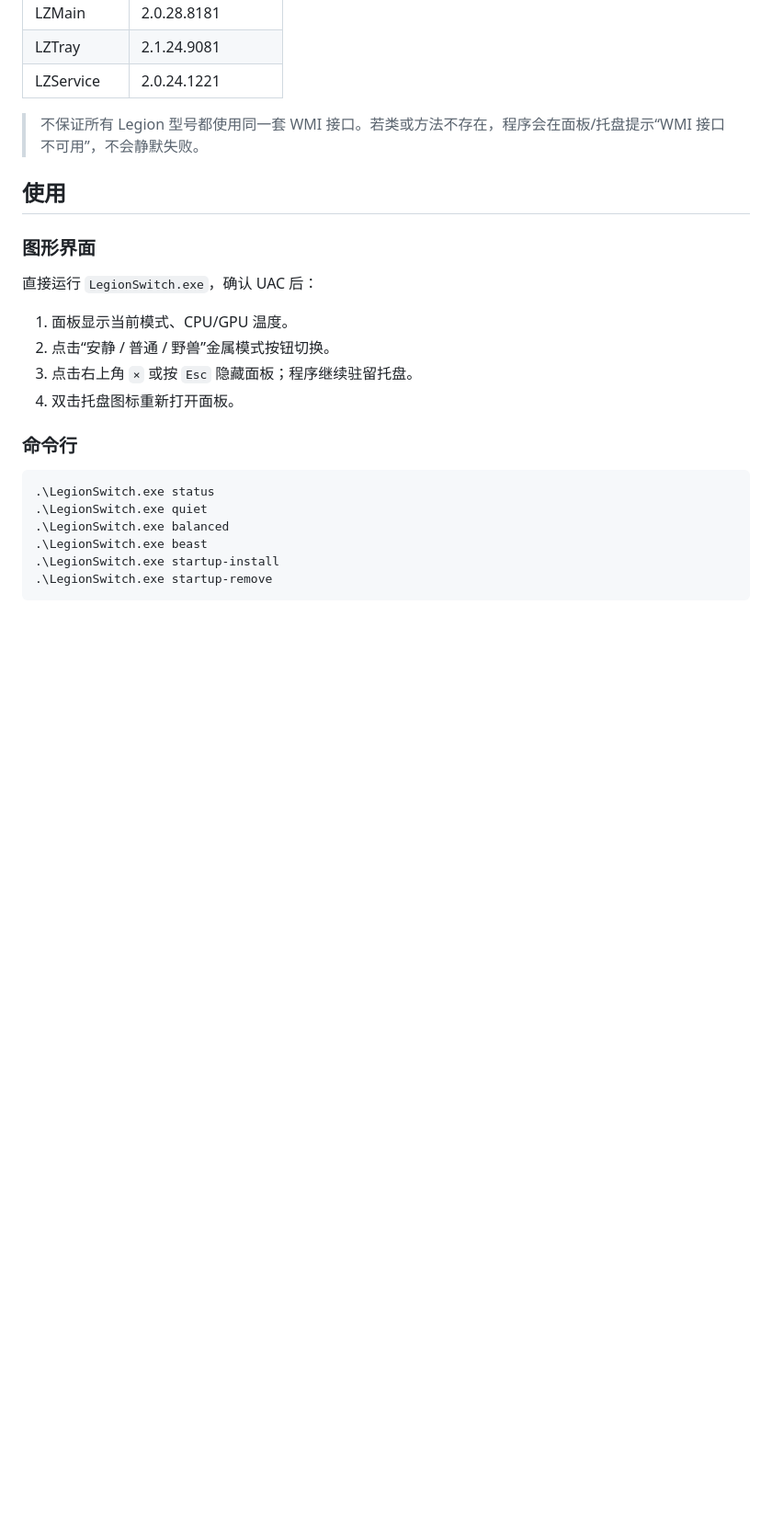
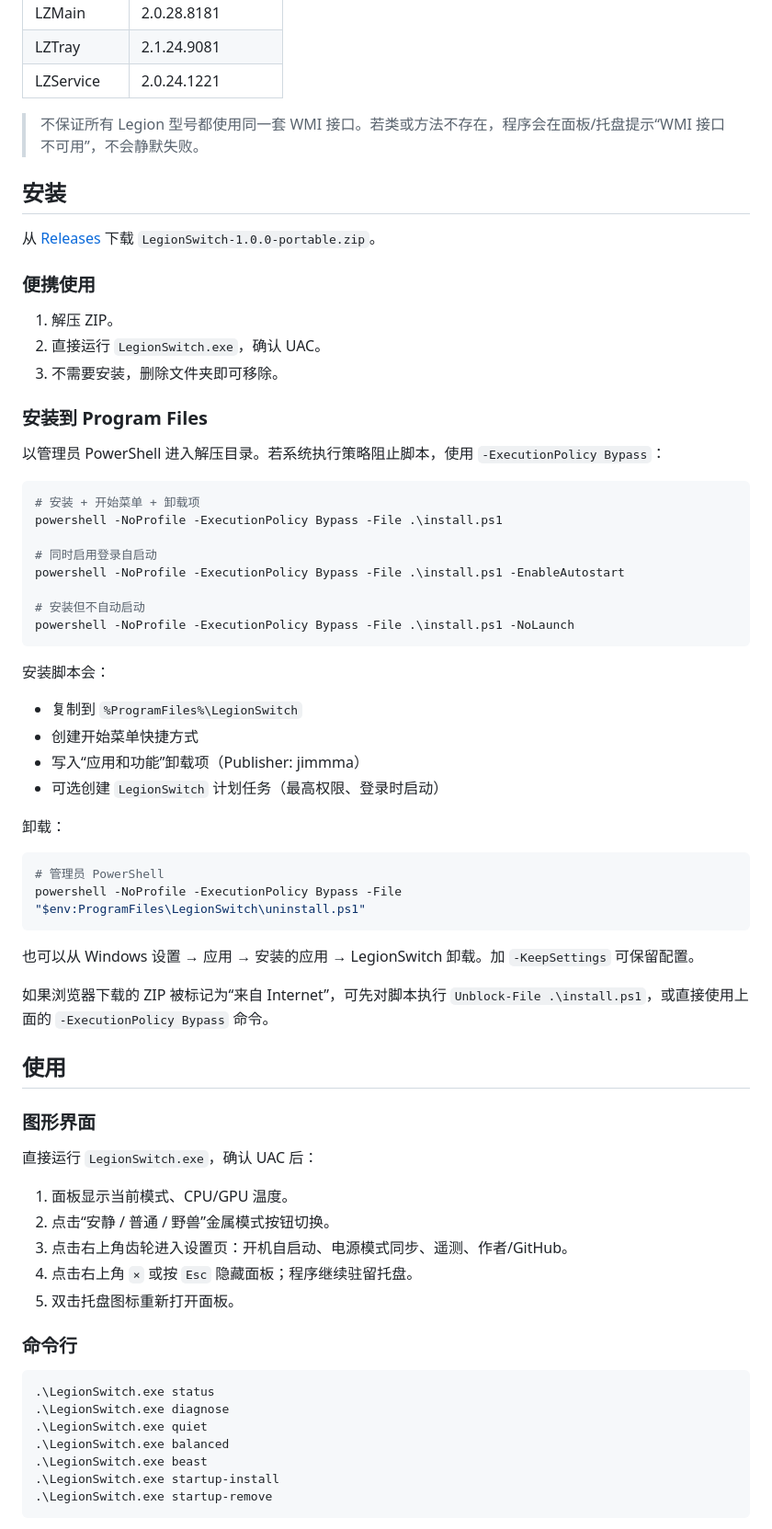
Before and after one commit to Marshall-Jimmy/LegionSwitch, a Markdown page: README.md, the part around one of its changes. Shown at 92% size. GitHub-like rendering; blank space fills up the shorter version.

````diff
--- a/README.md
+++ b/README.md
@@ -59,6 +74,49 @@
 
 > 不保证所有 Legion 型号都使用同一套 WMI 接口。若类或方法不存在，程序会在面板/托盘提示“WMI 接口不可用”，不会静默失败。
 
+## 安装
+
+从 [Releases](https://github.com/Marshall-Jimmy/LegionSwitch/releases) 下载 `LegionSwitch-1.0.0-portable.zip`。
+
+### 便携使用
+
+1. 解压 ZIP。
+2. 直接运行 `LegionSwitch.exe`，确认 UAC。
+3. 不需要安装，删除文件夹即可移除。
+
+### 安装到 Program Files
+
+以管理员 PowerShell 进入解压目录。若系统执行策略阻止脚本，使用 `-ExecutionPolicy Bypass`：
+
+```powershell
+# 安装 + 开始菜单 + 卸载项
+powershell -NoProfile -ExecutionPolicy Bypass -File .\install.ps1
+
+# 同时启用登录自启动
+powershell -NoProfile -ExecutionPolicy Bypass -File .\install.ps1 -EnableAutostart
+
+# 安装但不自动启动
+powershell -NoProfile -ExecutionPolicy Bypass -File .\install.ps1 -NoLaunch
+```
+
+安装脚本会：
+
+- 复制到 `%ProgramFiles%\LegionSwitch`
+- 创建开始菜单快捷方式
+- 写入“应用和功能”卸载项（Publisher: jimmma）
+- 可选创建 `LegionSwitch` 计划任务（最高权限、登录时启动）
+
+卸载：
+
+```powershell
+# 管理员 PowerShell
+powershell -NoProfile -ExecutionPolicy Bypass -File "$env:ProgramFiles\LegionSwitch\uninstall.ps1"
+```
+
+也可以从 Windows 设置 → 应用 → 安装的应用 → LegionSwitch 卸载。加 `-KeepSettings` 可保留配置。
+
+如果浏览器下载的 ZIP 被标记为“来自 Internet”，可先对脚本执行 `Unblock-File .\install.ps1`，或直接使用上面的 `-ExecutionPolicy Bypass` 命令。
+
 ## 使用
 
 ### 图形界面
@@ -67,13 +125,15 @@
 
 1. 面板显示当前模式、CPU/GPU 温度。
 2. 点击“安静 / 普通 / 野兽”金属模式按钮切换。
-3. 点击右上角 `×` 或按 `Esc` 隐藏面板；程序继续驻留托盘。
-4. 双击托盘图标重新打开面板。
+3. 点击右上角齿轮进入设置页：开机自启动、电源模式同步、遥测、作者/GitHub。
+4. 点击右上角 `×` 或按 `Esc` 隐藏面板；程序继续驻留托盘。
+5. 双击托盘图标重新打开面板。
 
 ### 命令行
 
 ```powershell
 .\LegionSwitch.exe status
+.\LegionSwitch.exe diagnose
 .\LegionSwitch.exe quiet
 .\LegionSwitch.exe balanced
 .\LegionSwitch.exe beast
````
Also changed, not shown: other parts of README.md (+63 -10 lines), CHANGELOG.md (+14 -0 lines), docs/ui-settings.png (added), docs/ui.png, 11 other files.
